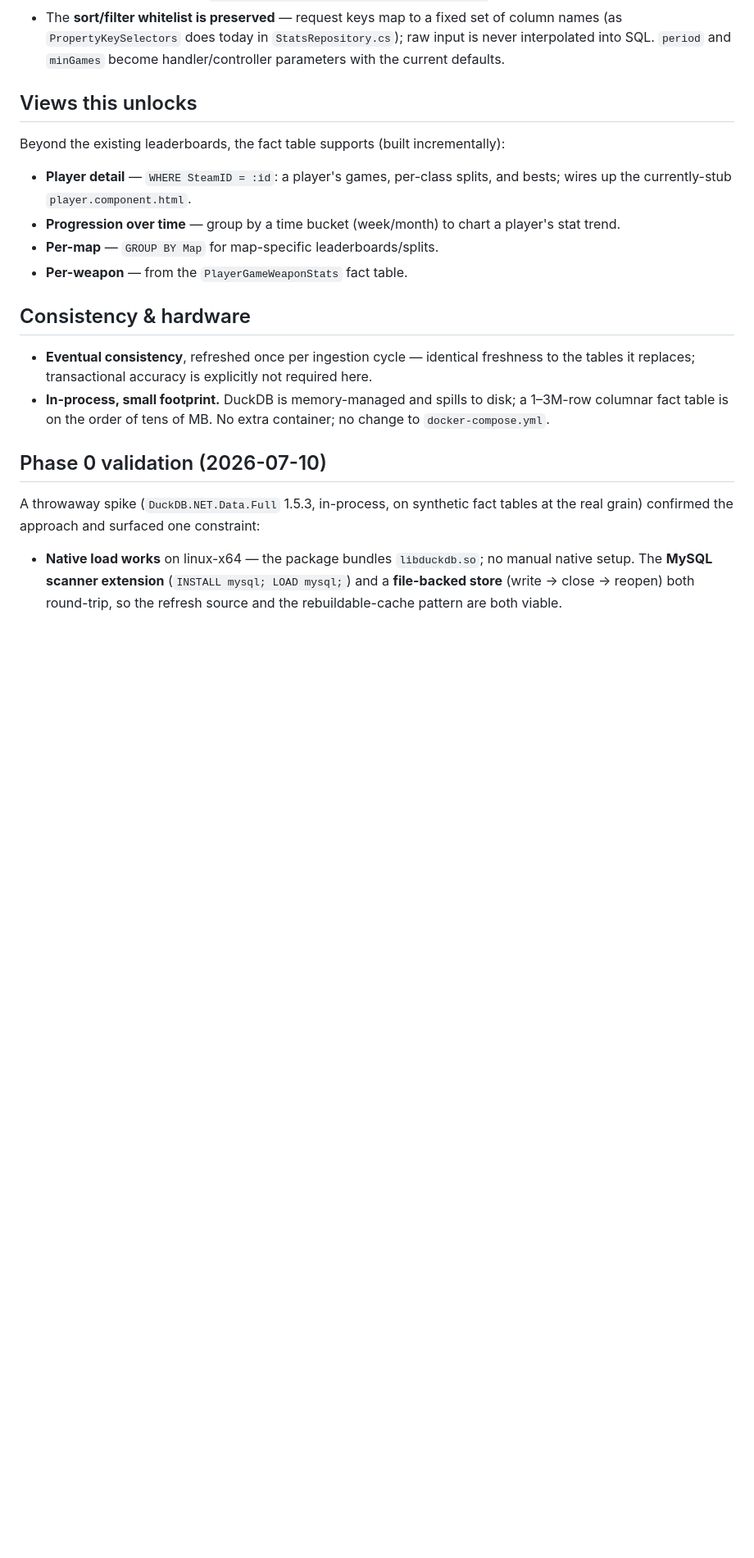
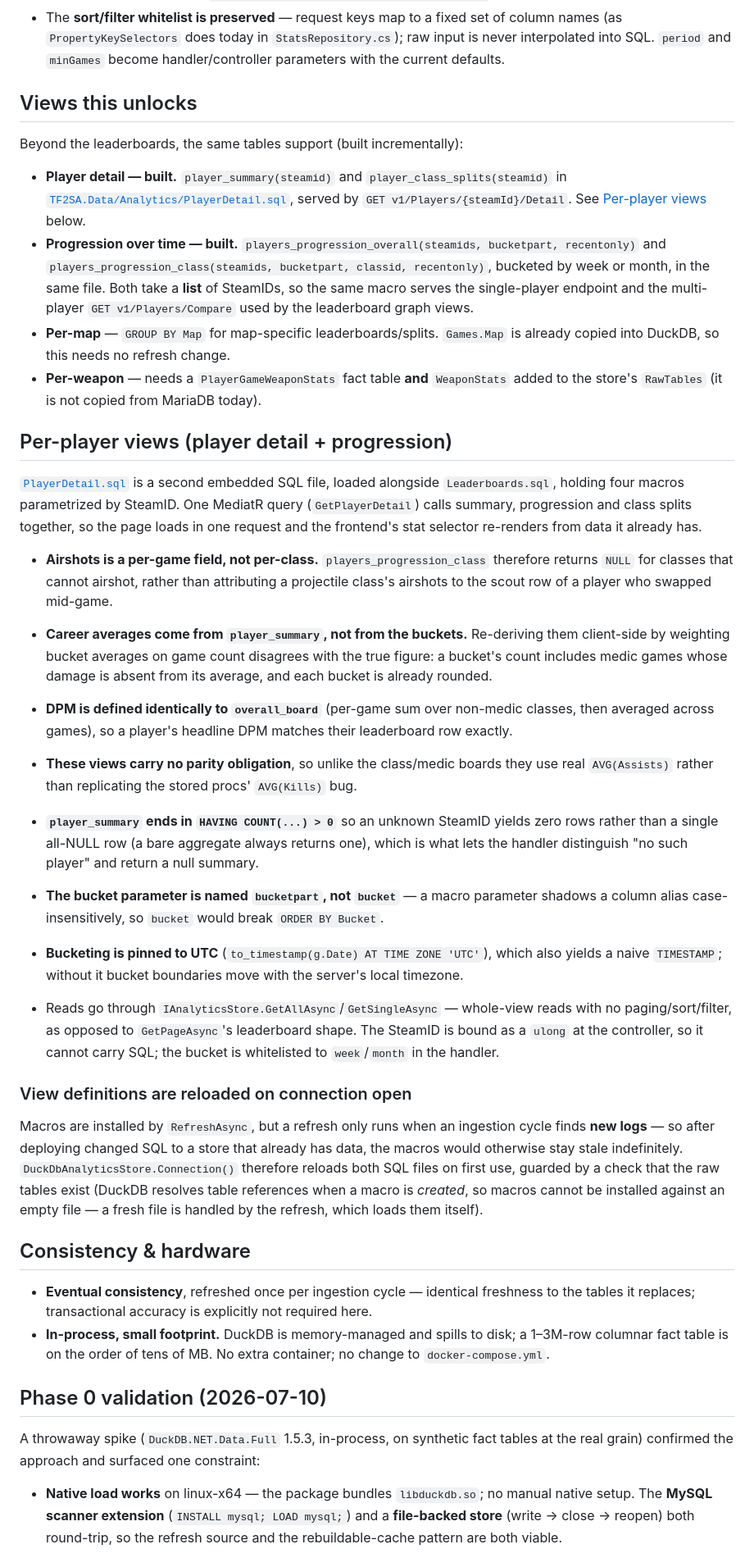
Before and after one commit to DeradoZA/tf2sa, a Markdown page: docs/architecture/analytics-store.md, the part around one of its changes. Shown at 82% size. GitHub-like rendering; blank space fills up the shorter version.

Commit message:
docs: record the per-player analytics views in analytics-store.md
Documents PlayerDetail.sql alongside Leaderboards.sql: the four macros, why the
progression pair takes a list of SteamIDs (one macro serves both the player page
and the comparison endpoint), and the non-obvious SQL constraints — the
bucketpart parameter name, UTC-pinned bucketing, the HAVING guard that makes an
unknown SteamID return zero rows, and why macros are reloaded on connection open.

Also corrects two claims that no longer held: the (player, game, class) fact
table is a logical grain rather than a materialized table, and WeaponStats is
not among the raw tables the refresh copies.

Co-Authored-By: Claude Opus 5 <noreply@anthropic.com>

```diff
--- a/docs/architecture/analytics-store.md
+++ b/docs/architecture/analytics-store.md
@@ -151,14 +159,66 @@ Only the data access is swapped:
 
 ## Views this unlocks
 
-Beyond the existing leaderboards, the fact table supports (built incrementally):
+Beyond the leaderboards, the same tables support (built incrementally):
 
-- **Player detail** — `WHERE SteamID = :id`: a player's games, per-class splits, and
-  bests; wires up the currently-stub `player.component.html`.
-- **Progression over time** — group by a time bucket (week/month) to chart a
-  player's stat trend.
-- **Per-map** — `GROUP BY Map` for map-specific leaderboards/splits.
-- **Per-weapon** — from the `PlayerGameWeaponStats` fact table.
+- **Player detail — built.** `player_summary(steamid)` and
+  `player_class_splits(steamid)` in
+  [`TF2SA.Data/Analytics/PlayerDetail.sql`](../../dotnet/TF2SA.Data/Analytics/PlayerDetail.sql),
+  served by `GET v1/Players/{steamId}/Detail`. See
+  [Per-player views](#per-player-views-player-detail--progression) below.
+- **Progression over time — built.** `players_progression_overall(steamids,
+  bucketpart, recentonly)` and `players_progression_class(steamids, bucketpart,
+  classid, recentonly)`, bucketed by week or month, in the same file. Both take a
+  **list** of SteamIDs, so the same macro serves the single-player endpoint and the
+  multi-player `GET v1/Players/Compare` used by the leaderboard graph views.
+- **Per-map** — `GROUP BY Map` for map-specific leaderboards/splits. `Games.Map` is
+  already copied into DuckDB, so this needs no refresh change.
+- **Per-weapon** — needs a `PlayerGameWeaponStats` fact table **and** `WeaponStats`
+  added to the store's `RawTables` (it is not copied from MariaDB today).
+
+## Per-player views (player detail + progression)
+
+[`PlayerDetail.sql`](../../dotnet/TF2SA.Data/Analytics/PlayerDetail.sql) is a second
+embedded SQL file, loaded alongside `Leaderboards.sql`, holding four macros
+parametrized by SteamID. One MediatR query (`GetPlayerDetail`) calls summary,
+progression and class splits together, so the page loads in one request and the
+frontend's stat selector re-renders from data it already has.
+
+- **Airshots is a per-game field, not per-class.** `players_progression_class`
+  therefore returns `NULL` for classes that cannot airshot, rather than attributing
+  a projectile class's airshots to the scout row of a player who swapped mid-game.
+- **Career averages come from `player_summary`, not from the buckets.** Re-deriving
+  them client-side by weighting bucket averages on game count disagrees with the true
+  figure: a bucket's count includes medic games whose damage is absent from its
+  average, and each bucket is already rounded.
+
+- **DPM is defined identically to `overall_board`** (per-game sum over non-medic
+  classes, then averaged across games), so a player's headline DPM matches their
+  leaderboard row exactly.
+- **These views carry no parity obligation**, so unlike the class/medic boards they use
+  real `AVG(Assists)` rather than replicating the stored procs' `AVG(Kills)` bug.
+- **`player_summary` ends in `HAVING COUNT(...) > 0`** so an unknown SteamID yields
+  zero rows rather than a single all-NULL row (a bare aggregate always returns one),
+  which is what lets the handler distinguish "no such player" and return a null summary.
+- **The bucket parameter is named `bucketpart`, not `bucket`** — a macro parameter
+  shadows a column alias case-insensitively, so `bucket` would break `ORDER BY Bucket`.
+- **Bucketing is pinned to UTC** (`to_timestamp(g.Date) AT TIME ZONE 'UTC'`), which
+  also yields a naive `TIMESTAMP`; without it bucket boundaries move with the server's
+  local timezone.
+- Reads go through `IAnalyticsStore.GetAllAsync`/`GetSingleAsync` — whole-view reads
+  with no paging/sort/filter, as opposed to `GetPageAsync`'s leaderboard shape. The
+  SteamID is bound as a `ulong` at the controller, so it cannot carry SQL; the bucket
+  is whitelisted to `week`/`month` in the handler.
+
+### View definitions are reloaded on connection open
+
+Macros are installed by `RefreshAsync`, but a refresh only runs when an ingestion cycle
+finds **new logs** — so after deploying changed SQL to a store that already has data,
+the macros would otherwise stay stale indefinitely. `DuckDbAnalyticsStore.Connection()`
+therefore reloads both SQL files on first use, guarded by a check that the raw tables
+exist (DuckDB resolves table references when a macro is *created*, so macros cannot be
+installed against an empty file — a fresh file is handled by the refresh, which loads
+them itself).
 
 ## Consistency & hardware
 
```
Also changed, not shown: other parts of docs/architecture/analytics-store.md (+17 -6 lines).
